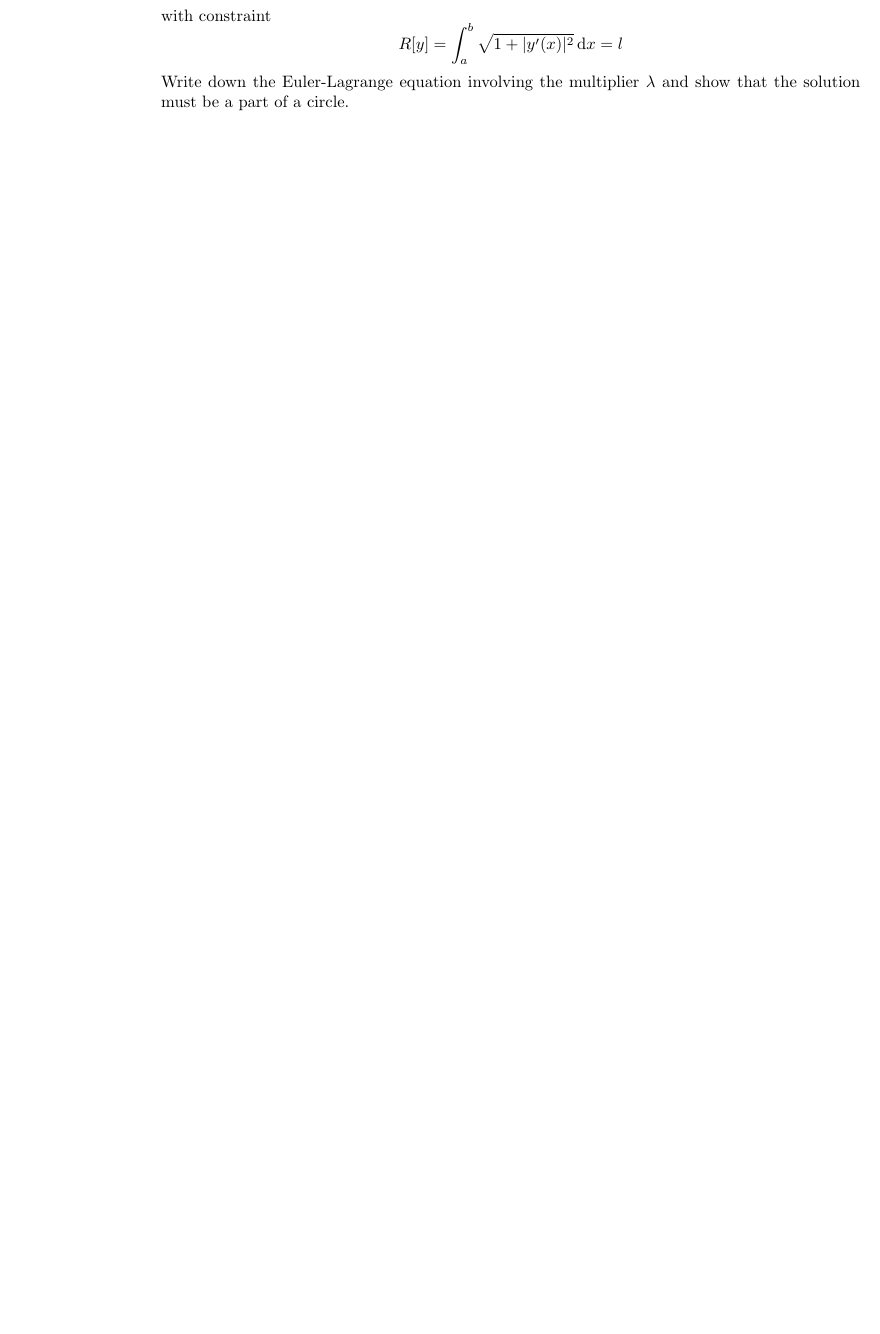
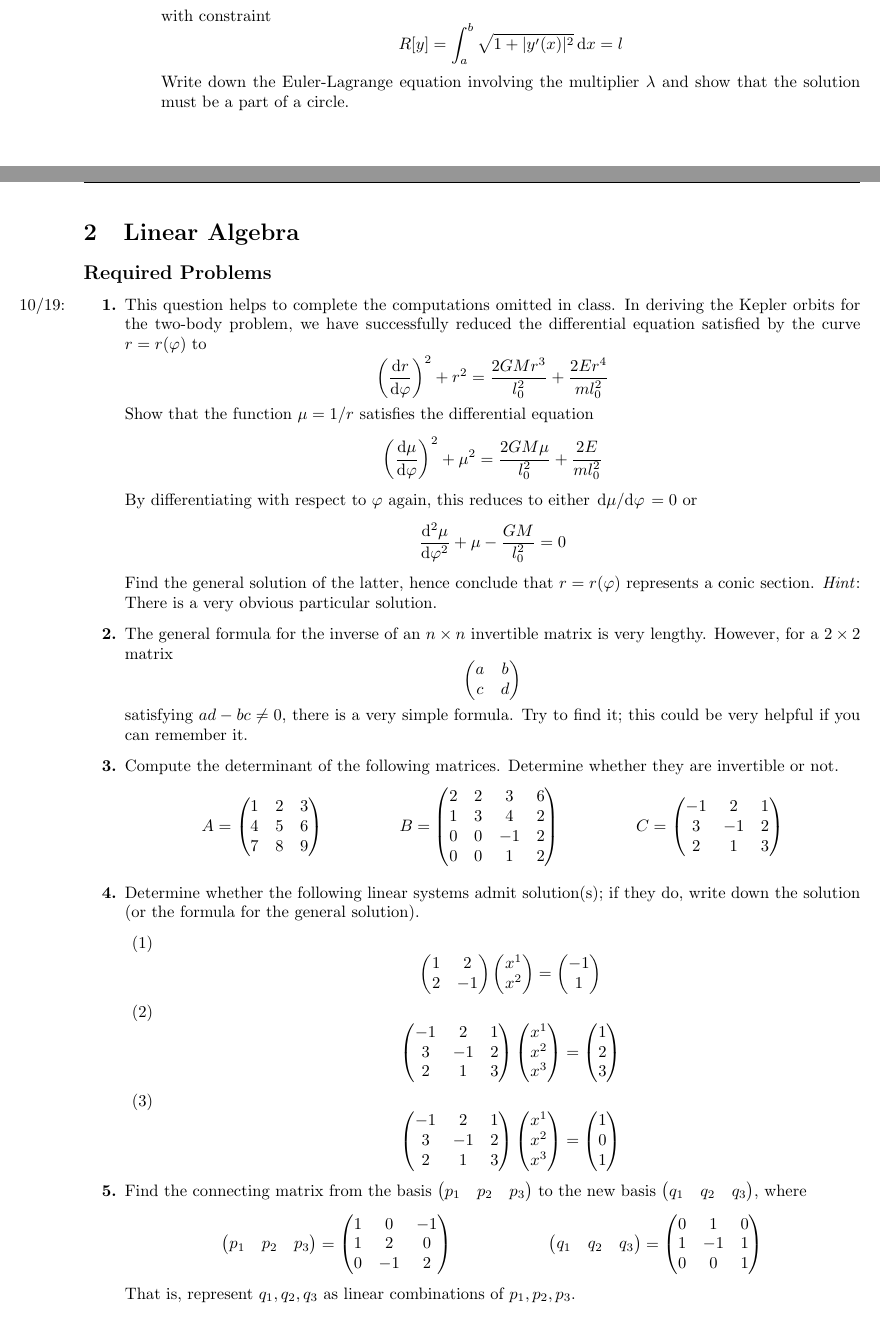
Before and after one commit to shadypuck/MATH27300Notes, a LaTeX problem sheet (PSets/psets.tex, which reads PSets/PSet2/pset2.tex, preamble.tex): part of page 12 of 12 before the commit and two parts of pages 12 and 13 of 15 after it, the two joined at a grey line, cut so that both start at the same text, the shorter picture padded with empty space. Compiled offline with pdfLaTeX.

Commit message:
Problem Set 2 (Questions)

```diff
--- /dev/null
+++ b/PSets/PSet2/pset2.tex
@@ -0,0 +1,147 @@
+\documentclass[../psets.tex]{subfiles}
+
+\pagestyle{main}
+\renewcommand{\leftmark}{Problem Set \thesection}
+\stepcounter{section}
+\setenumerate[1]{label={\textbf{\arabic*.}}}
+\setenumerate[2]{label={(\arabic*)}}
+
+\begin{document}
+
+
+
+
+\section{Linear Algebra}
+\subsection*{Required Problems}
+\begin{enumerate}
+    \item \marginnote{10/19:}This question helps to complete the computations omitted in class. In deriving the Kepler orbits for the two-body problem, we have successfully reduced the differential equation satisfied by the curve $r=r(\varphi)$ to
+    \begin{equation*}
+        \left( \dv{r}{\varphi} \right)^2+r^2 = \frac{2GMr^3}{l_0^2}+\frac{2Er^4}{ml_0^2}
+    \end{equation*}
+    Show that the function $\mu=1/r$ satisfies the differential equation
+    \begin{equation*}
+        \left( \dv{\mu}{\varphi} \right)^2+\mu^2 = \frac{2GM\mu}{l_0^2}+\frac{2E}{ml_0^2}
+    \end{equation*}
+    By differentiating with respect to $\varphi$ again, this reduces to either $\dv*{\mu}{\varphi}=0$ or
+    \begin{equation*}
+        \dv[2]{\mu}{\varphi}+\mu-\frac{GM}{l_0^2} = 0
+    \end{equation*}
+    Find the general solution of the latter, hence conclude that $r=r(\varphi)$ represents a conic section. \emph{Hint}: There is a very obvious particular solution.
+    \item The general formula for the inverse of an $n\times n$ invertible matrix is very lengthy. However, for a $2\times 2$ matrix
+    \begin{equation*}
+        \begin{pmatrix}
+            a & b\\
+            c & d\\
+        \end{pmatrix}
+    \end{equation*}
+    satisfying $ad-bc\neq 0$, there is a very simple formula. Try to find it; this could be very helpful if you can remember it.
+    \item Compute the determinant of the following matrices. Determine whether they are invertible or not.
+    \begin{align*}
+        A &=
+        \begin{pmatrix}
+            1 & 2 & 3\\
+            4 & 5 & 6\\
+            7 & 8 & 9\\
+        \end{pmatrix}&
+        B &=
+        \begin{pmatrix}
+            2 & 2 & 3 & 6\\
+            1 & 3 & 4 & 2\\
+            0 & 0 & -1 & 2\\
+            0 & 0 & 1 & 2\\
+        \end{pmatrix}&
+        C &=
+        \begin{pmatrix}
+            -1 & 2 & 1\\
+            3 & -1 & 2\\
+            2 & 1 & 3\\
+        \end{pmatrix}
+    \end{align*}
+    \item Determine whether the following linear systems admit solution(s); if they do, write down the solution (or the formula for the general solution).
+    \begin{enumerate}
+        \item
+        \begin{equation*}
+            \begin{pmatrix}
+                1 & 2\\
+                2 & -1\\
+            \end{pmatrix}
+            \begin{pmatrix}
+                x^1\\
+                x^2\\
+            \end{pmatrix}
+            =
+            \begin{pmatrix}
+                -1\\
+                1\\
+            \end{pmatrix}
+        \end{equation*}
+        \item
+        \begin{equation*}
+            \begin{pmatrix}
+                -1 & 2 & 1\\
+                3 & -1 & 2\\
+                2 & 1 & 3\\
+            \end{pmatrix}
+            \begin{pmatrix}
+                x^1\\
+                x^2\\
+                x^3\\
+            \end{pmatrix}
+            =
+            \begin{pmatrix}
+                1\\
+                2\\
+                3\\
+            \end{pmatrix}
+        \end{equation*}
+        \item
+        \begin{equation*}
+            \begin{pmatrix}
+                -1 & 2 & 1\\
+                3 & -1 & 2\\
+                2 & 1 & 3\\
+            \end{pmatrix}
+            \begin{pmatrix}
+                x^1\\
+                x^2\\
+                x^3\\
+            \end{pmatrix}
+            =
+            \begin{pmatrix}
+                1\\
+                0\\
+                1\\
+            \end{pmatrix}
+        \end{equation*}
+    \end{enumerate}
+    \item Find the connecting matrix from the basis $
+        \begin{pmatrix}
+            p_1 & p_2 & p_3\\
+        \end{pmatrix}
+    $ to the new basis $
+        \begin{pmatrix}
+            q_1 & q_2 & q_3\\
+        \end{pmatrix}
+    $, where
+    \begin{align*}
+        \begin{pmatrix}
+            p_1 & p_2 & p_3\\
+        \end{pmatrix}
+        &=
+        \begin{pmatrix}
+            1 & 0 & -1\\
+            1 & 2 & 0\\
+            0 & -1 & 2\\
+        \end{pmatrix}&
+        \begin{pmatrix}
+            q_1 & q_2 & q_3\\
+        \end{pmatrix}
+        &=
+        \begin{pmatrix}
+            0 & 1 & 0\\
+            1 & -1 & 1\\
+            0 & 0 & 1\\
+        \end{pmatrix}
+    \end{align*}
+    That is, represent $q_1,q_2,q_3$ as linear combinations of $p_1,p_2,p_3$.
+    \item Let $\theta\in[0,2\pi)$. The rotation through angle $\theta$ in the plane is represented by the matrix
@@ -0,0 +154 @@
+    \end{equation*}
--- a/preamble.tex
+++ b/preamble.tex
@@ -45,5 +45,6 @@
 
 \newcommand{\e}[1][]{\text{e}^{#1}}
 \newcommand{\cnc}[2][]{[\ce{#2}]_\text{#1}}
+\newcommand{\inp}[2]{\left\langle{#1},{#2}\right\rangle}
 
 \usepackage{subfiles}
```
Also changed, not shown: PSets/psets.tex (+3 -0 lines), PSets/PSet2/pset2.pdf (added), PSets/psets.pdf, PSets/PSet2/pset2.tex (140 more changed lines).
